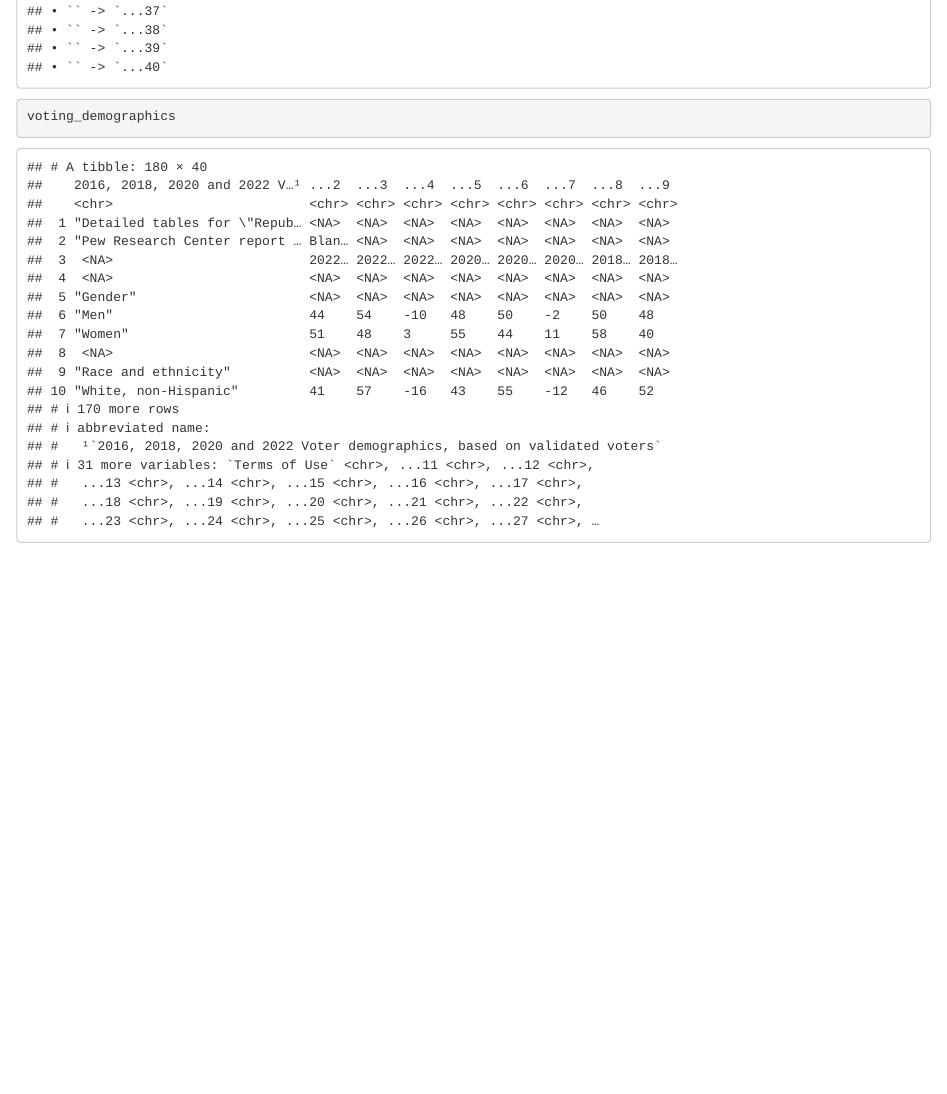
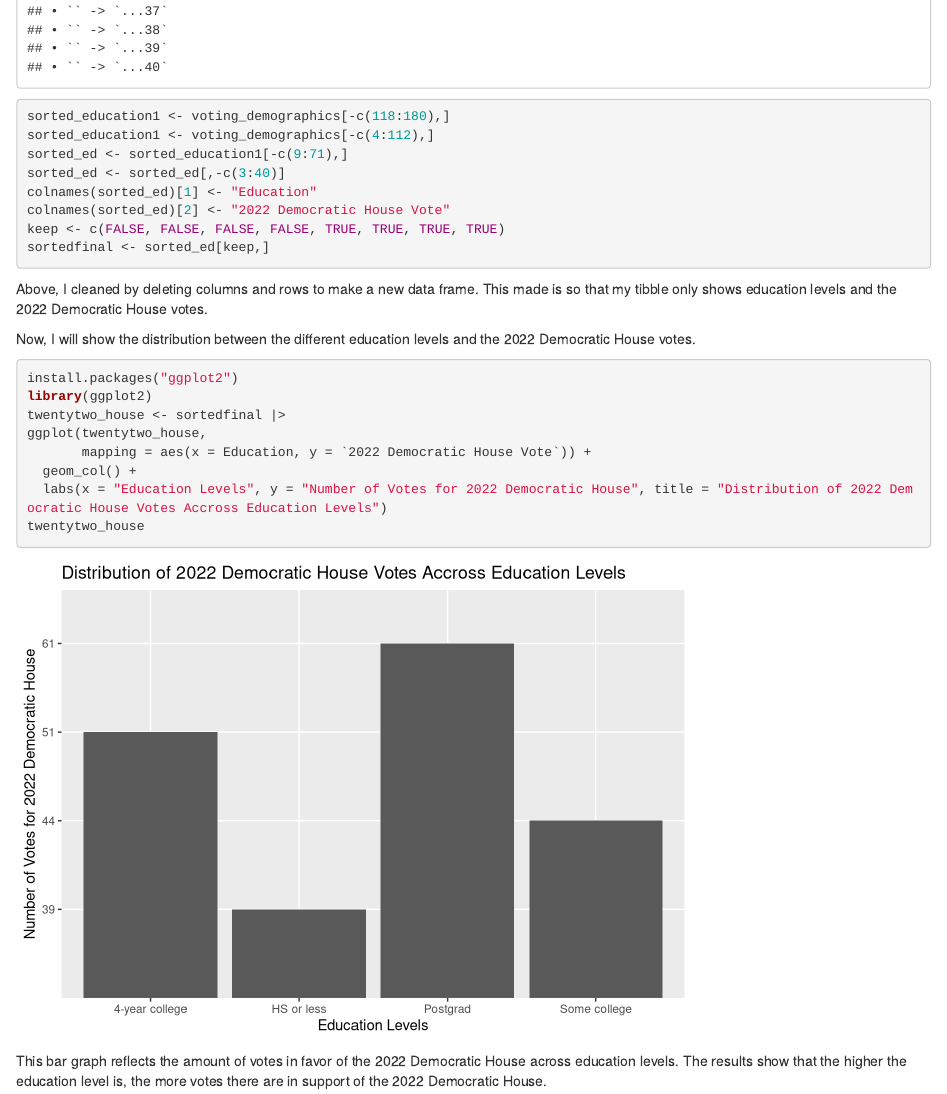
Before and after one commit to OliviaPalmberg/ps270-final-project, an R Markdown document (index.Rmd): the page in a window 1100 px wide, from 1460 px down. Rendered offline with R 4.5, knitr and Pandoc, with nearby package versions; drawn as R Markdown's standard HTML page in place of the format the file asks for.

Commit message:
Milestone 3

````diff
--- a/index.Rmd
+++ b/index.Rmd
@@ -19,6 +19,29 @@ How has education affected voting trends and patterns in recent elections? Based
 library(tidyverse)
 library(dplyr)
 voting_demographics <- read_csv("2016-2022 Validated Voter Detailed Tables - Sheet 1.csv")
-voting_demographics
+sorted_education1 <- voting_demographics[-c(118:180),]
+sorted_education1 <- voting_demographics[-c(4:112),]
+sorted_ed <- sorted_education1[-c(9:71),]
+sorted_ed <- sorted_ed[,-c(3:40)]
+colnames(sorted_ed)[1] <- "Education"
+colnames(sorted_ed)[2] <- "2022 Democratic House Vote"
+keep <- c(FALSE, FALSE, FALSE, FALSE, TRUE, TRUE, TRUE, TRUE)
+sortedfinal <- sorted_ed[keep,]
+```
 
+Above, I cleaned by deleting columns and rows to make a new data frame. This made is so that my tibble only shows education levels and the 2022 Democratic House votes.
+
+
+Now, I will show the distribution between the different education levels and the 2022 Democratic House votes.
+
+```{r}
+install.packages("ggplot2")
+library(ggplot2)
+twentytwo_house <- sortedfinal |>
+ggplot(twentytwo_house,
+       mapping = aes(x = Education, y = `2022 Democratic House Vote`)) +
+  geom_col() +
+  labs(x = "Education Levels", y = "Number of Votes for 2022 Democratic House", title = "Distribution of 2022 Democratic House Votes Accross Education Levels")
+twentytwo_house
 ```
+This bar graph reflects the amount of votes in favor of the 2022 Democratic House across education levels. The results show that the higher the education level is, the more votes there are in support of the 2022 Democratic House.
````
